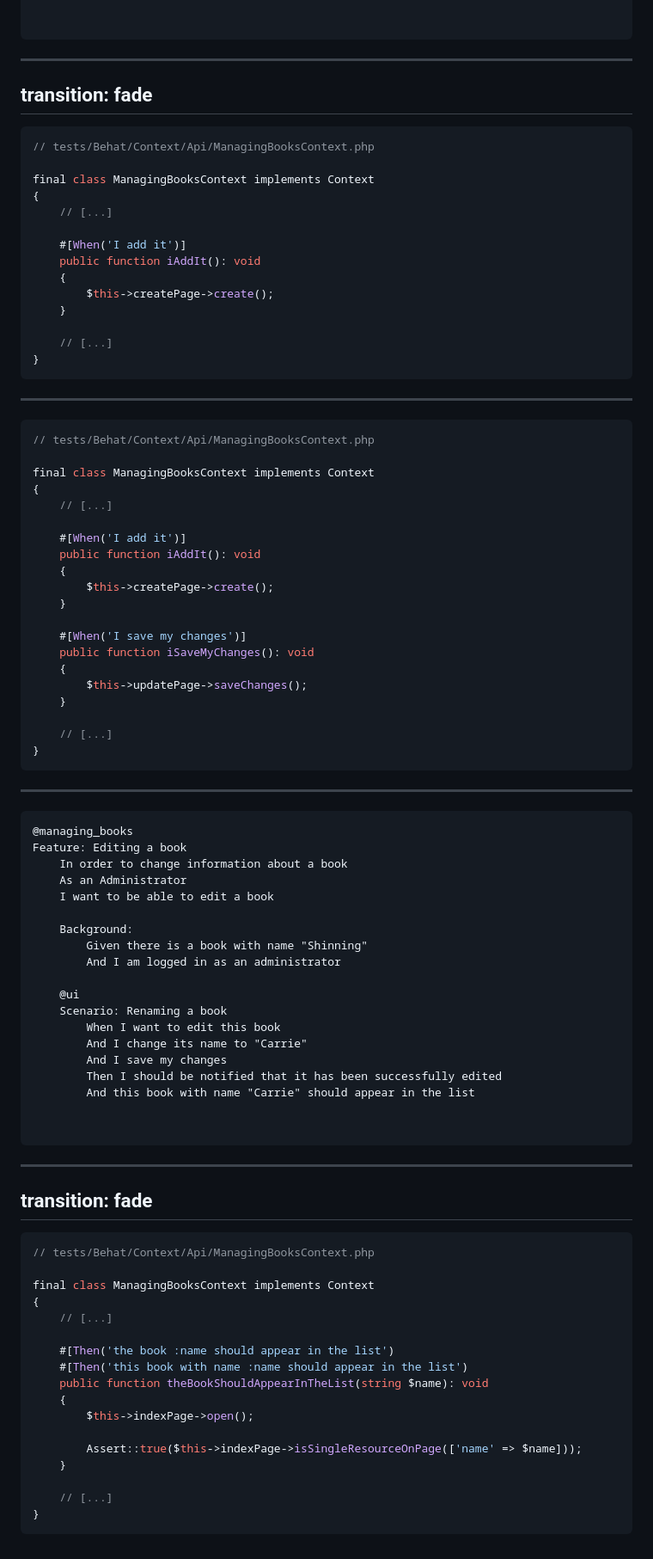
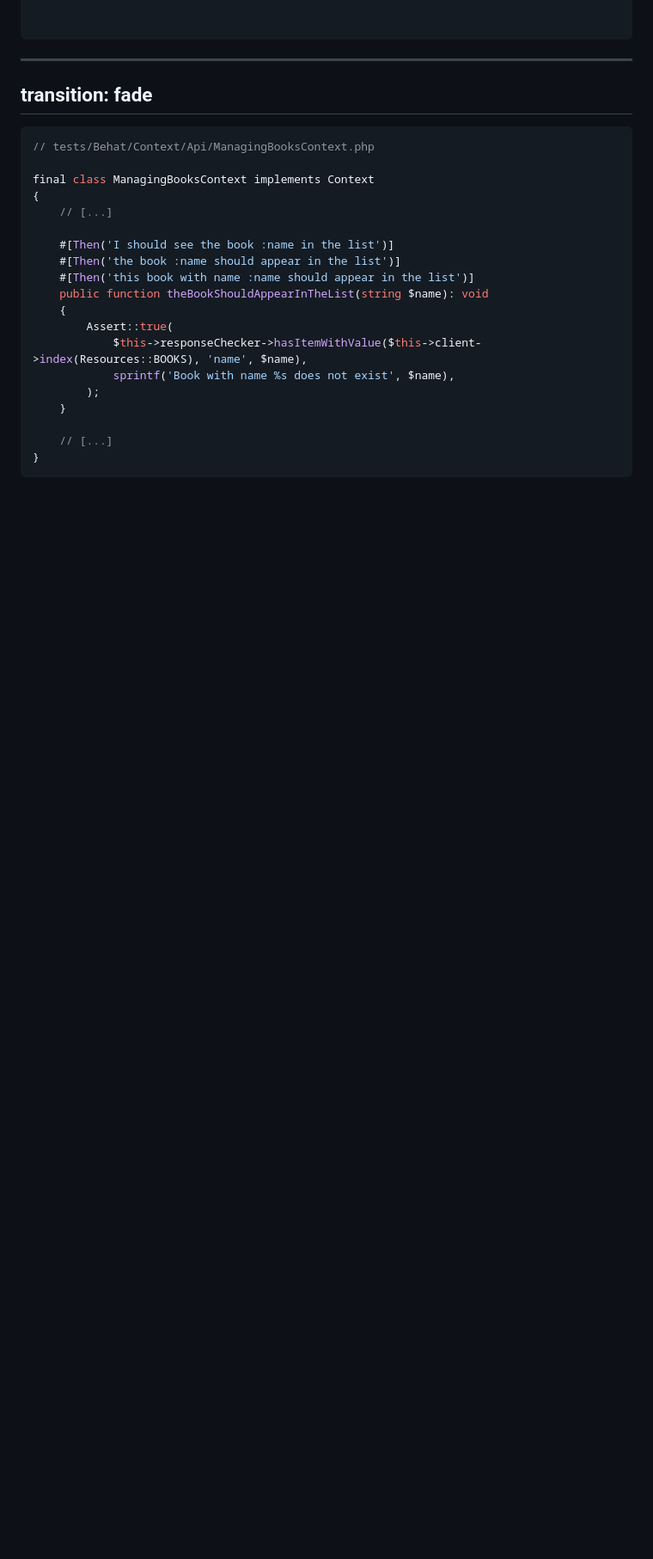
Before and after one commit to loic425/api-with-behat-formation, a Markdown page: pages/06_editing_books.md, the part around the change printed below. Shown: that part at 86% size. Rendered like a GitHub page; blank space fills up the shorter version.

````diff
--- a/pages/06_editing_books.md
+++ b/pages/06_editing_books.md
@@ -276,92 +212,24 @@ Feature: Editing a book
 transition: fade
 ---
 
-```php {7-11}
+```php {all|7|8|9}
 // tests/Behat/Context/Api/ManagingBooksContext.php
 
 final class ManagingBooksContext implements Context
 {
     // [...]
 
-    #[When('I add it')]
-    public function iAddIt(): void
+    #[Then('I should see the book :name in the list')]
+    #[Then('the book :name should appear in the list')]
+    #[Then('this book with name :name should appear in the list')]
+    public function theBookShouldAppearInTheList(string $name): void
     {
-        $this->createPage->create();
+        Assert::true(
+            $this->responseChecker->hasItemWithValue($this->client->index(Resources::BOOKS), 'name', $name),
+            sprintf('Book with name %s does not exist', $name),
+        );
     }
 
     // [...]
 }
 ```
-
----
-
-```php {13-17|13|14|16}
-// tests/Behat/Context/Api/ManagingBooksContext.php
-
-final class ManagingBooksContext implements Context
-{
-    // [...]
-
-    #[When('I add it')]
-    public function iAddIt(): void
-    {
-        $this->createPage->create();
-    }
-
-    #[When('I save my changes')]
-    public function iSaveMyChanges(): void
-    {
-        $this->updatePage->saveChanges();
-    }
-
-    // [...]
-}
-```
-
----
-
-```gherkin {15|16|17}
-@managing_books
-Feature: Editing a book
-    In order to change information about a book
-    As an Administrator
-    I want to be able to edit a book
-
-    Background:
-        Given there is a book with name "Shinning"
-        And I am logged in as an administrator
-
-    @ui
-    Scenario: Renaming a book
-        When I want to edit this book
-        And I change its name to "Carrie"
-        And I save my changes
-        Then I should be notified that it has been successfully edited
-        And this book with name "Carrie" should appear in the list
-
-
-```
-
----
-transition: fade
----
-
-```php {7-13|7|8}
-// tests/Behat/Context/Api/ManagingBooksContext.php
-
-final class ManagingBooksContext implements Context
-{
-    // [...]
-
-    #[Then('the book :name should appear in the list')
-    #[Then('this book with name :name should appear in the list')
-    public function theBookShouldAppearInTheList(string $name): void
-    {
-        $this->indexPage->open();
-
-        Assert::true($this->indexPage->isSingleResourceOnPage(['name' => $name]));
-    }
-
-    // [...]
-}
-```
````
Also changed, not shown: other parts of pages/06_editing_books.md (+103 -167 lines), pages/05_adding_books.md (+3 -3 lines).
